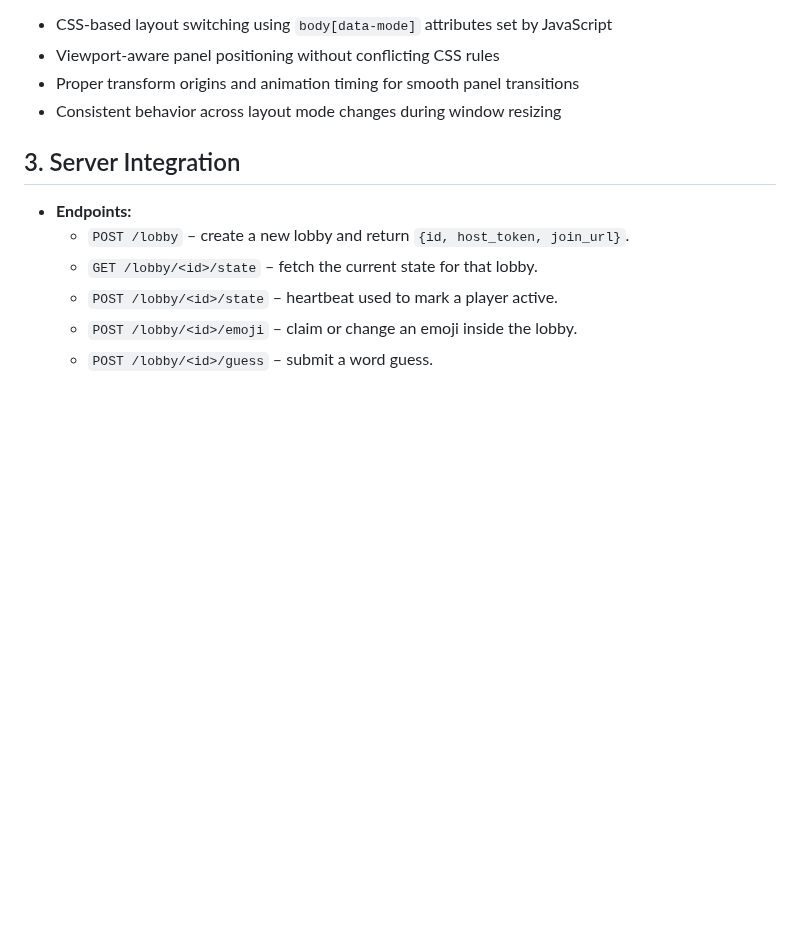
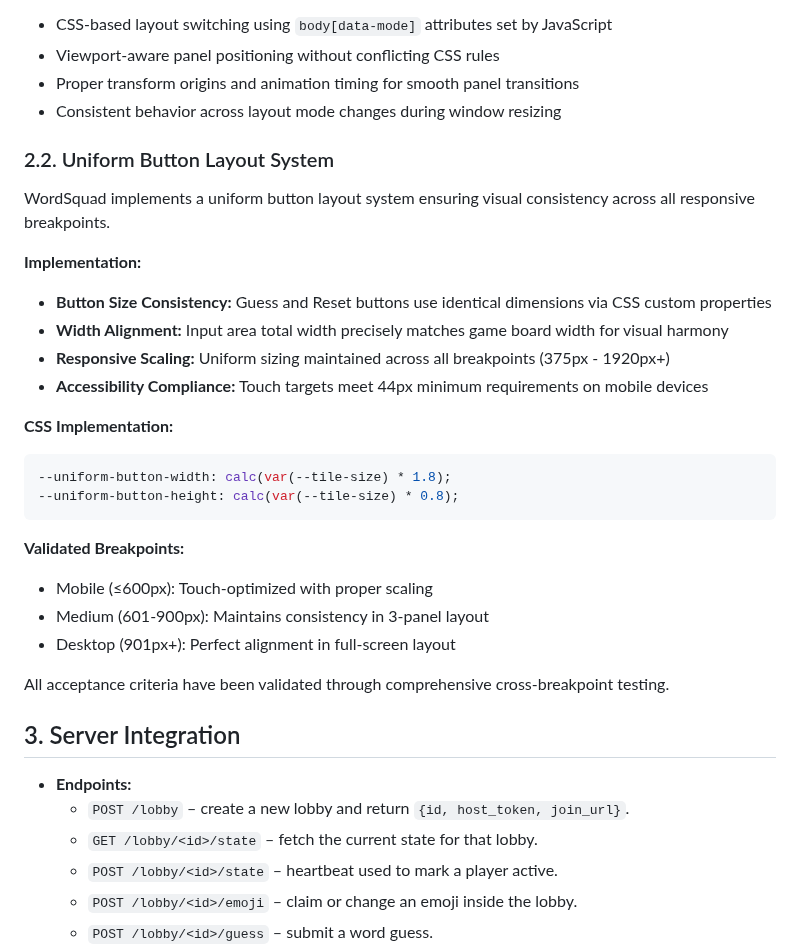
Before and after one commit to deveydtj/WWF, a Markdown page: docs/REQUIREMENTS.md, the part around the change. GitHub-like rendering; blank space fills up the shorter version.

````diff
--- a/docs/REQUIREMENTS.md
+++ b/docs/REQUIREMENTS.md
@@ -93,6 +93,29 @@ WordSquad uses a responsive three-panel layout system that adapts to different v
 - Viewport-aware panel positioning without conflicting CSS rules
 - Proper transform origins and animation timing for smooth panel transitions
 - Consistent behavior across layout mode changes during window resizing
+
+### 2.2. Uniform Button Layout System
+
+WordSquad implements a uniform button layout system ensuring visual consistency across all responsive breakpoints.
+
+**Implementation:**
+- **Button Size Consistency:** Guess and Reset buttons use identical dimensions via CSS custom properties
+- **Width Alignment:** Input area total width precisely matches game board width for visual harmony
+- **Responsive Scaling:** Uniform sizing maintained across all breakpoints (375px - 1920px+)
+- **Accessibility Compliance:** Touch targets meet 44px minimum requirements on mobile devices
+
+**CSS Implementation:**
+```css
+--uniform-button-width: calc(var(--tile-size) * 1.8);
+--uniform-button-height: calc(var(--tile-size) * 0.8);
+```
+
+**Validated Breakpoints:**
+- Mobile (≤600px): Touch-optimized with proper scaling
+- Medium (601-900px): Maintains consistency in 3-panel layout
+- Desktop (901px+): Perfect alignment in full-screen layout
+
+All acceptance criteria have been validated through comprehensive cross-breakpoint testing.
 
 ## 3. Server Integration
 
````
Also changed, not shown: docs/TODO.md (+8 -8 lines), 1 other file.
